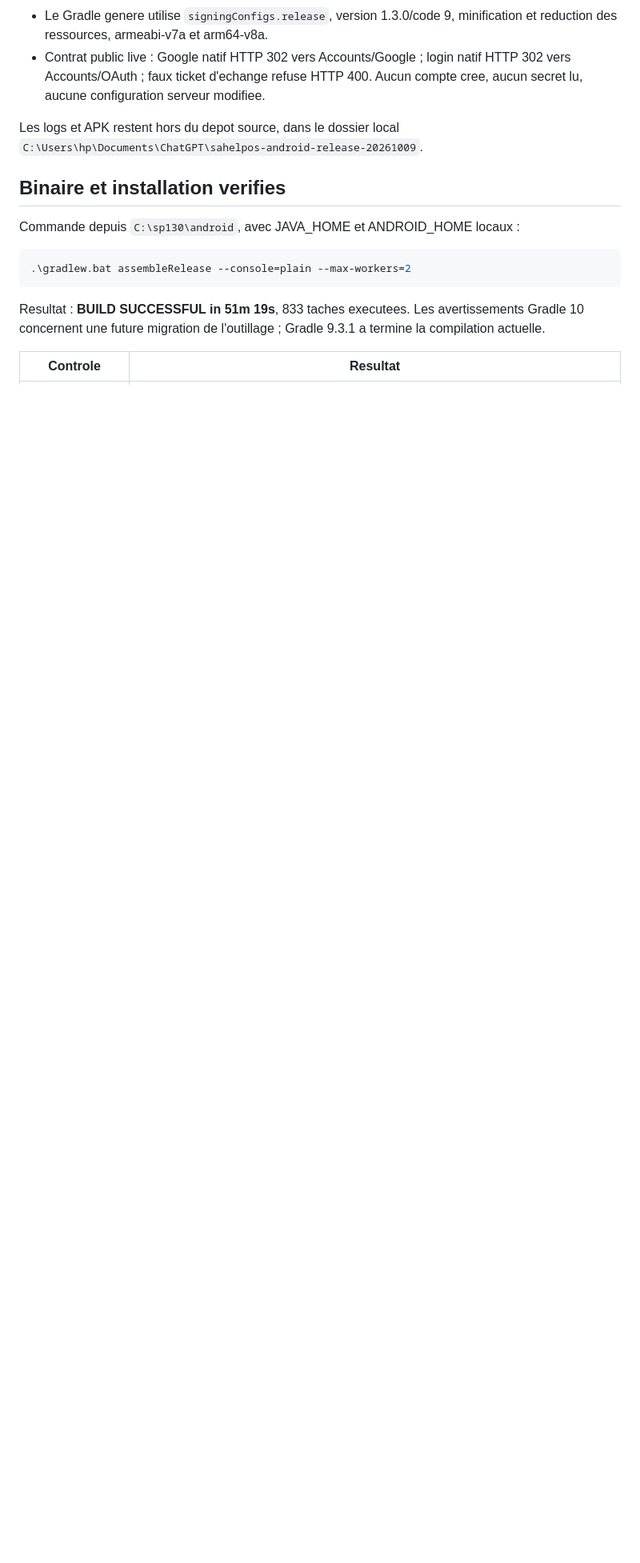
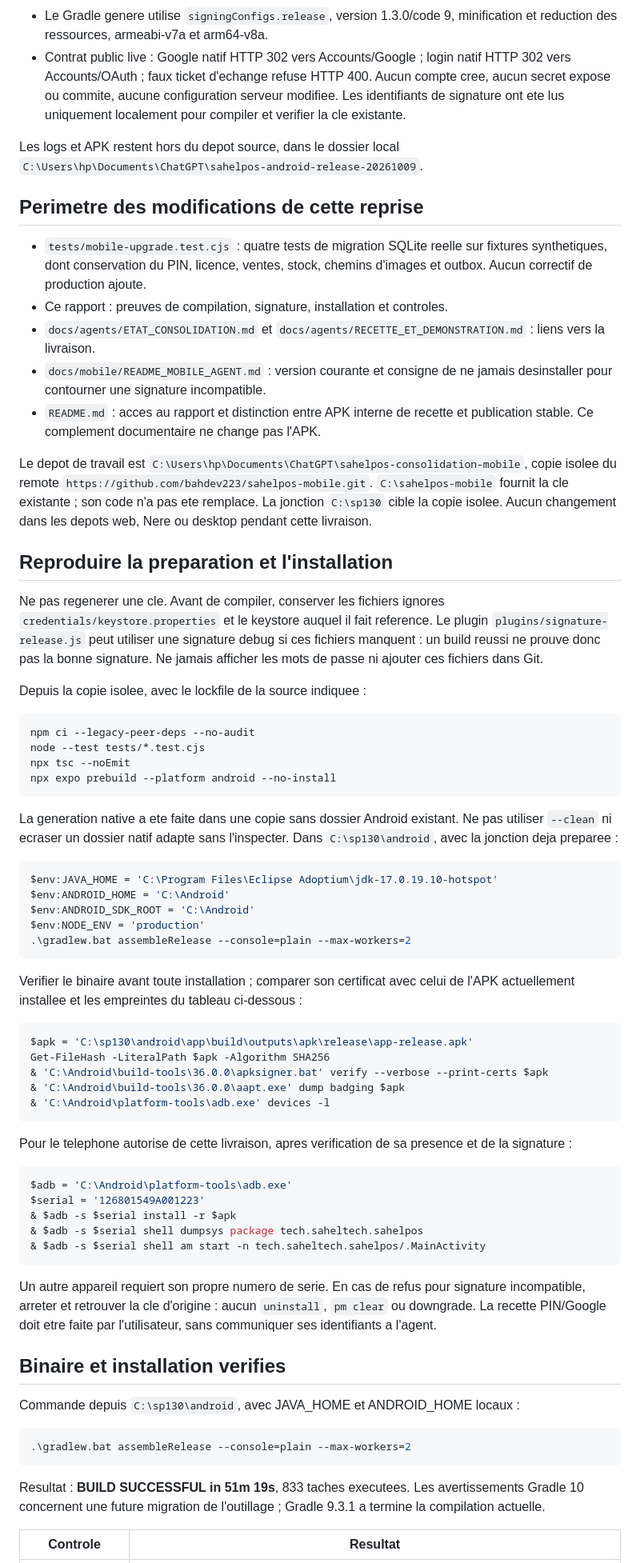
Before and after one commit to bahdev223/sahelpos-mobile, a Markdown page: docs/agents/LIVRAISON_ANDROID_2026-10-09.md, the part around one of its changes. Shown at 80% size. GitHub-like rendering; blank space fills up the shorter version.

````diff
--- a/docs/agents/LIVRAISON_ANDROID_2026-10-09.md
+++ b/docs/agents/LIVRAISON_ANDROID_2026-10-09.md
@@ -59,10 +64,88 @@ Conserver la branche de consolidation et les identites existantes.
   minification et reduction des ressources, armeabi-v7a et arm64-v8a.
 - Contrat public live : Google natif HTTP 302 vers Accounts/Google ; login
   natif HTTP 302 vers Accounts/OAuth ; faux ticket d'echange refuse HTTP 400.
-  Aucun compte cree, aucun secret lu, aucune configuration serveur modifiee.
+  Aucun compte cree, aucun secret expose ou commite, aucune configuration
+  serveur modifiee. Les identifiants de signature ont ete lus uniquement
+  localement pour compiler et verifier la cle existante.
 
 Les logs et APK restent hors du depot source, dans le dossier local
 `C:\Users\hp\Documents\ChatGPT\sahelpos-android-release-20261009`.
+
+## Perimetre des modifications de cette reprise
+
+- `tests/mobile-upgrade.test.cjs` : quatre tests de migration SQLite reelle
+  sur fixtures synthetiques, dont conservation du PIN, licence, ventes,
+  stock, chemins d'images et outbox. Aucun correctif de production ajoute.
+- Ce rapport : preuves de compilation, signature, installation et controles.
+- `docs/agents/ETAT_CONSOLIDATION.md` et
+  `docs/agents/RECETTE_ET_DEMONSTRATION.md` : liens vers la livraison.
+- `docs/mobile/README_MOBILE_AGENT.md` : version courante et consigne de
+  ne jamais desinstaller pour contourner une signature incompatible.
+- `README.md` : acces au rapport et distinction entre APK interne de recette
+  et publication stable. Ce complement documentaire ne change pas l'APK.
+
+Le depot de travail est
+`C:\Users\hp\Documents\ChatGPT\sahelpos-consolidation-mobile`, copie isolee
+du remote `https://github.com/bahdev223/sahelpos-mobile.git`.
+`C:\sahelpos-mobile` fournit la cle existante ; son code n'a pas ete remplace.
+La jonction `C:\sp130` cible la copie isolee. Aucun changement dans les
+depots web, Nere ou desktop pendant cette livraison.
+
+## Reproduire la preparation et l'installation
+
+Ne pas regenerer une cle. Avant de compiler, conserver les fichiers ignores
+`credentials/keystore.properties` et le keystore auquel il fait reference.
+Le plugin `plugins/signature-release.js` peut utiliser une signature debug
+si ces fichiers manquent : un build reussi ne prouve donc pas la bonne signature.
+Ne jamais afficher les mots de passe ni ajouter ces fichiers dans Git.
+
+Depuis la copie isolee, avec le lockfile de la source indiquee :
+
+```powershell
+npm ci --legacy-peer-deps --no-audit
+node --test tests/*.test.cjs
+npx tsc --noEmit
+npx expo prebuild --platform android --no-install
+```
+
+La generation native a ete faite dans une copie sans dossier Android existant.
+Ne pas utiliser `--clean` ni ecraser un dossier natif adapte sans l'inspecter.
+Dans `C:\sp130\android`, avec la jonction deja preparee :
+
+```powershell
+$env:JAVA_HOME = 'C:\Program Files\Eclipse Adoptium\jdk-17.0.19.10-hotspot'
+$env:ANDROID_HOME = 'C:\Android'
+$env:ANDROID_SDK_ROOT = 'C:\Android'
+$env:NODE_ENV = 'production'
+.\gradlew.bat assembleRelease --console=plain --max-workers=2
+```
+
+Verifier le binaire avant toute installation ; comparer son certificat avec
+celui de l'APK actuellement installee et les empreintes du tableau ci-dessous :
+
+```powershell
+$apk = 'C:\sp130\android\app\build\outputs\apk\release\app-release.apk'
+Get-FileHash -LiteralPath $apk -Algorithm SHA256
+& 'C:\Android\build-tools\36.0.0\apksigner.bat' verify --verbose --print-certs $apk
+& 'C:\Android\build-tools\36.0.0\aapt.exe' dump badging $apk
+& 'C:\Android\platform-tools\adb.exe' devices -l
+```
+
+Pour le telephone autorise de cette livraison, apres verification de sa
+presence et de la signature :
+
+```powershell
+$adb = 'C:\Android\platform-tools\adb.exe'
+$serial = '126801549A001223'
+& $adb -s $serial install -r $apk
+& $adb -s $serial shell dumpsys package tech.saheltech.sahelpos
+& $adb -s $serial shell am start -n tech.saheltech.sahelpos/.MainActivity
+```
+
+Un autre appareil requiert son propre numero de serie. En cas de refus pour
+signature incompatible, arreter et retrouver la cle d'origine : aucun
+`uninstall`, `pm clear` ou downgrade. La recette PIN/Google doit etre faite
+par l'utilisateur, sans communiquer ses identifiants a l'agent.
 
 ## Binaire et installation verifies
 
````
Also changed, not shown: other parts of docs/agents/LIVRAISON_ANDROID_2026-10-09.md (+6 -1 lines), README.md (+18 -1 lines).
